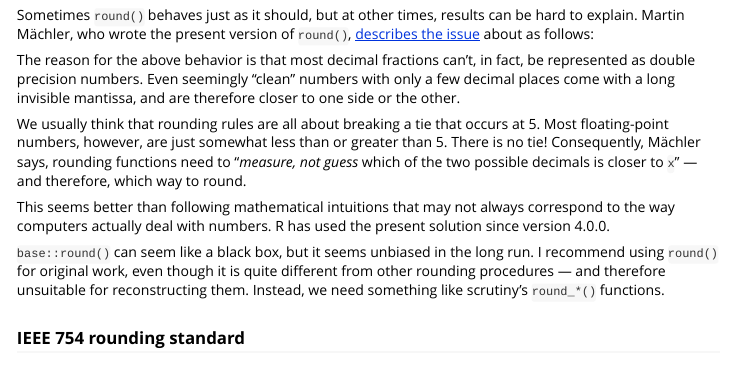
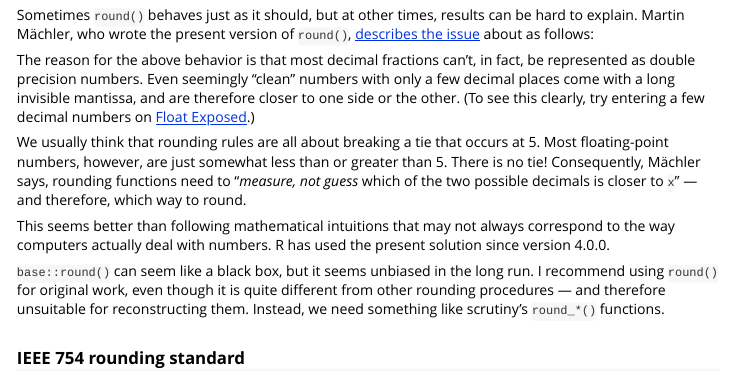
Before and after one commit to lhdjung/scrutiny, an R Markdown document (vignettes/rounding-in-depth.Rmd): the page in a window 1100 px wide, from 3840 px down. Rendered offline with R 4.5, knitr and Pandoc, with nearby package versions; some code elsewhere in the file could not run offline; common packages that the code uses without loading them are loaded.

Commit message:
link to Float Exposed in rounding-in-depth.Rmd

```diff
--- a/vignettes/rounding-in-depth.Rmd
+++ b/vignettes/rounding-in-depth.Rmd
@@ -167,7 +167,7 @@ mean(round(vec3, 1))
 
 Sometimes `round()` behaves just as it should, but at other times, results can be hard to explain. Martin Mächler, who wrote the present version of `round()`, [describes the issue](https://rpubs.com/maechler/Rounding) about as follows:
 
-The reason for the above behavior is that most decimal fractions can't, in fact, be represented as double precision numbers. Even seemingly "clean" numbers with only a few decimal places come with a long invisible mantissa, and are therefore closer to one side or the other.
+The reason for the above behavior is that most decimal fractions can't, in fact, be represented as double precision numbers. Even seemingly "clean" numbers with only a few decimal places come with a long invisible mantissa, and are therefore closer to one side or the other. (To see this clearly, try entering a few decimal numbers on [Float Exposed](https://float.exposed).)
 
 We usually think that rounding rules are all about breaking a tie that occurs at 5. Most floating-point numbers, however, are just somewhat less than or greater than 5. There is no tie! Consequently, Mächler says, rounding functions need to "*measure, not guess* which of the two possible decimals is closer to `x`" --- and therefore, which way to round.
 
```
